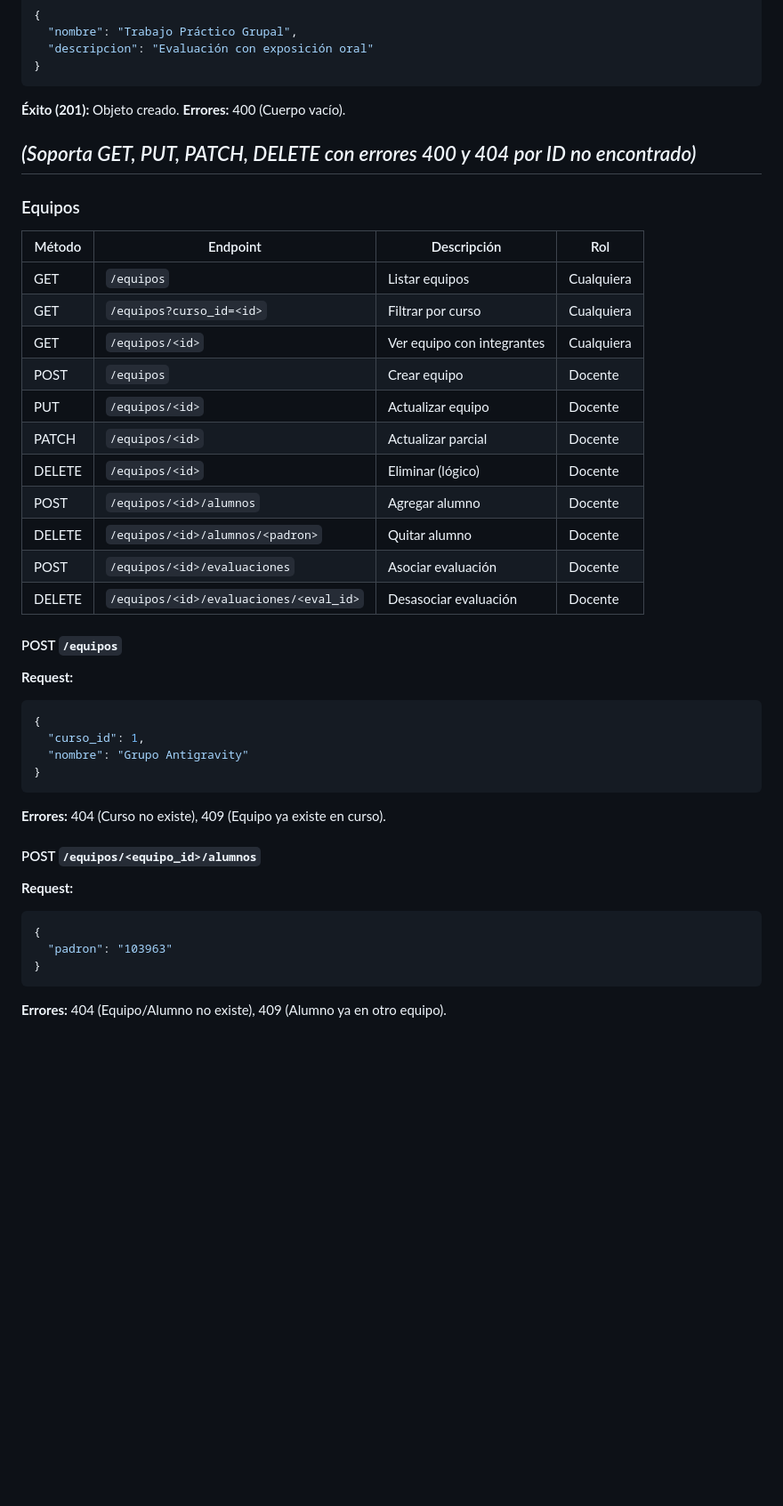
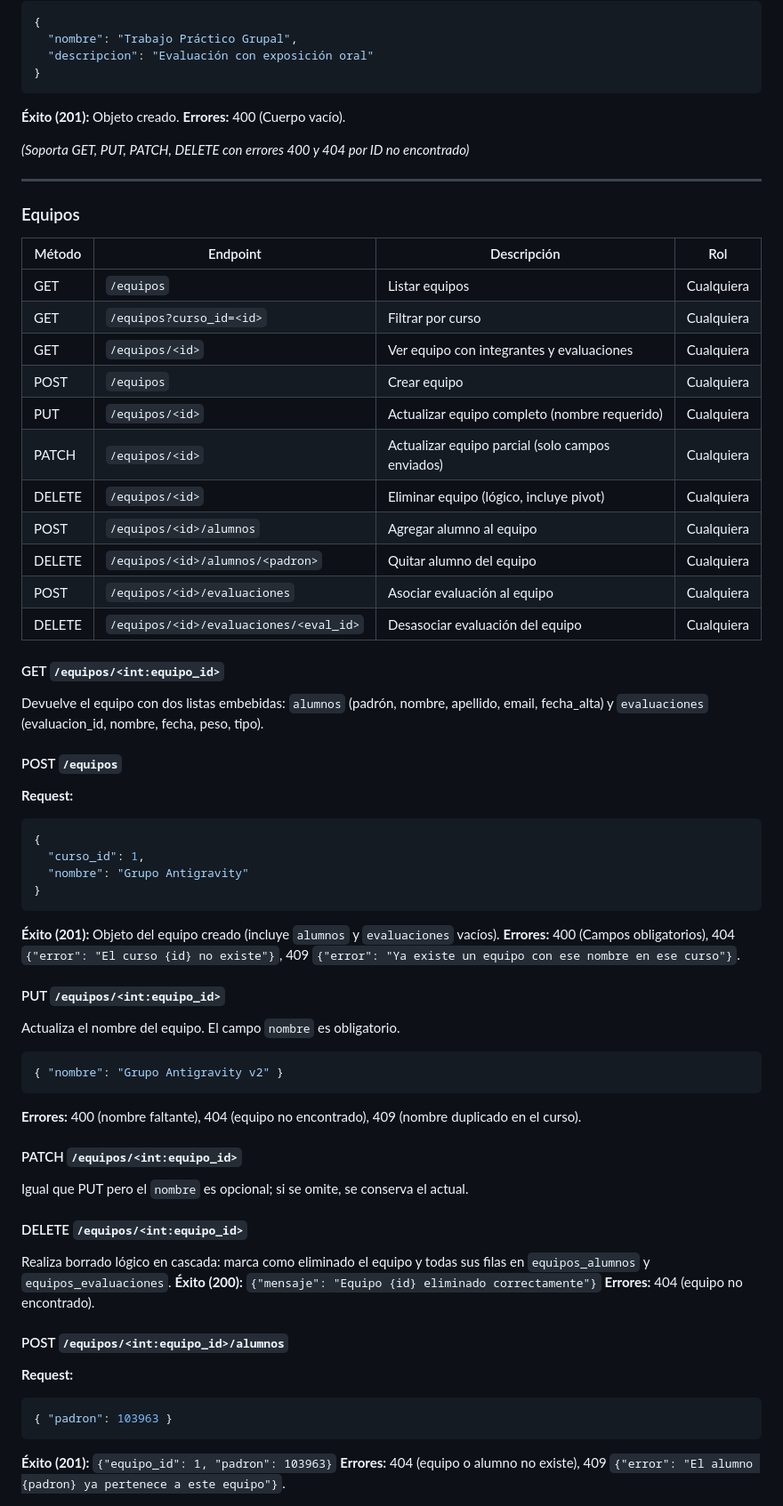
Before and after one commit to gjoel6055-wq/gestor-universitario-armjsss, a Markdown page: README.md, the part around one of its changes. Shown at 89% size. Rendered like a GitHub page; blank space fills up the shorter version.

Commit message:
docs: actualización de endpoints de docentes, cursos y equipos

````diff
--- a/README.md
+++ b/README.md
@@ -377,6 +393,7 @@ El token expira a las **8 horas**. Hay dos roles:
 **Éxito (201):** Objeto creado. **Errores:** 400 (Cuerpo vacío).
 
 *(Soporta GET, PUT, PATCH, DELETE con errores 400 y 404 por ID no encontrado)*
+
 ---
 
 ### Equipos
@@ -385,15 +402,18 @@ El token expira a las **8 horas**. Hay dos roles:
 |---|---|---|---|
 | GET | `/equipos` | Listar equipos | Cualquiera |
 | GET | `/equipos?curso_id=<id>` | Filtrar por curso | Cualquiera |
-| GET | `/equipos/<id>` | Ver equipo con integrantes | Cualquiera |
-| POST | `/equipos` | Crear equipo | Docente |
-| PUT | `/equipos/<id>` | Actualizar equipo | Docente |
-| PATCH | `/equipos/<id>` | Actualizar parcial | Docente |
-| DELETE | `/equipos/<id>` | Eliminar (lógico) | Docente |
-| POST | `/equipos/<id>/alumnos` | Agregar alumno | Docente |
-| DELETE | `/equipos/<id>/alumnos/<padron>` | Quitar alumno | Docente |
-| POST | `/equipos/<id>/evaluaciones` | Asociar evaluación | Docente |
-| DELETE | `/equipos/<id>/evaluaciones/<eval_id>` | Desasociar evaluación | Docente |
+| GET | `/equipos/<id>` | Ver equipo con integrantes y evaluaciones | Cualquiera |
+| POST | `/equipos` | Crear equipo | Cualquiera |
+| PUT | `/equipos/<id>` | Actualizar equipo completo (nombre requerido) | Cualquiera |
+| PATCH | `/equipos/<id>` | Actualizar equipo parcial (solo campos enviados) | Cualquiera |
+| DELETE | `/equipos/<id>` | Eliminar equipo (lógico, incluye pivot) | Cualquiera |
+| POST | `/equipos/<id>/alumnos` | Agregar alumno al equipo | Cualquiera |
+| DELETE | `/equipos/<id>/alumnos/<padron>` | Quitar alumno del equipo | Cualquiera |
+| POST | `/equipos/<id>/evaluaciones` | Asociar evaluación al equipo | Cualquiera |
+| DELETE | `/equipos/<id>/evaluaciones/<eval_id>` | Desasociar evaluación del equipo | Cualquiera |
+
+#### GET `/equipos/<int:equipo_id>`
+Devuelve el equipo con dos listas embebidas: `alumnos` (padrón, nombre, apellido, email, fecha_alta) y `evaluaciones` (evaluacion_id, nombre, fecha, peso, tipo).
 
 #### POST `/equipos`
 **Request:**
@@ -403,14 +423,29 @@ El token expira a las **8 horas**. Hay dos roles:
   "nombre": "Grupo Antigravity"
 }
 ```
-**Errores:** 404 (Curso no existe), 409 (Equipo ya existe en curso).
+**Éxito (201):** Objeto del equipo creado (incluye `alumnos` y `evaluaciones` vacíos).
+**Errores:** 400 (Campos obligatorios), 404 `{"error": "El curso {id} no existe"}`, 409 `{"error": "Ya existe un equipo con ese nombre en ese curso"}`.
 
-#### POST `/equipos/<equipo_id>/alumnos`
+#### PUT `/equipos/<int:equipo_id>`
+Actualiza el nombre del equipo. El campo `nombre` es obligatorio.
+```json
+{ "nombre": "Grupo Antigravity v2" }
+```
+**Errores:** 400 (nombre faltante), 404 (equipo no encontrado), 409 (nombre duplicado en el curso).
+
+#### PATCH `/equipos/<int:equipo_id>`
+Igual que PUT pero el `nombre` es opcional; si se omite, se conserva el actual.
+
+#### DELETE `/equipos/<int:equipo_id>`
+Realiza borrado lógico en cascada: marca como eliminado el equipo y todas sus filas en `equipos_alumnos` y `equipos_evaluaciones`.
+**Éxito (200):** `{"mensaje": "Equipo {id} eliminado correctamente"}`
+**Errores:** 404 (equipo no encontrado).
+
+#### POST `/equipos/<int:equipo_id>/alumnos`
 **Request:**
 ```json
-{
-  "padron": "103963"
-}
+{ "padron": 103963 }
 ```
-**Errores:** 404 (Equipo/Alumno no existe), 409 (Alumno ya en otro equipo).
+**Éxito (201):** `{"equipo_id": 1, "padron": 103963}`
+**Errores:** 404 (equipo o alumno no existe), 409 `{"error": "El alumno {padron} ya pertenece a este equipo"}`.
 
````
Also changed, not shown: other parts of README.md (+62 -22 lines).
